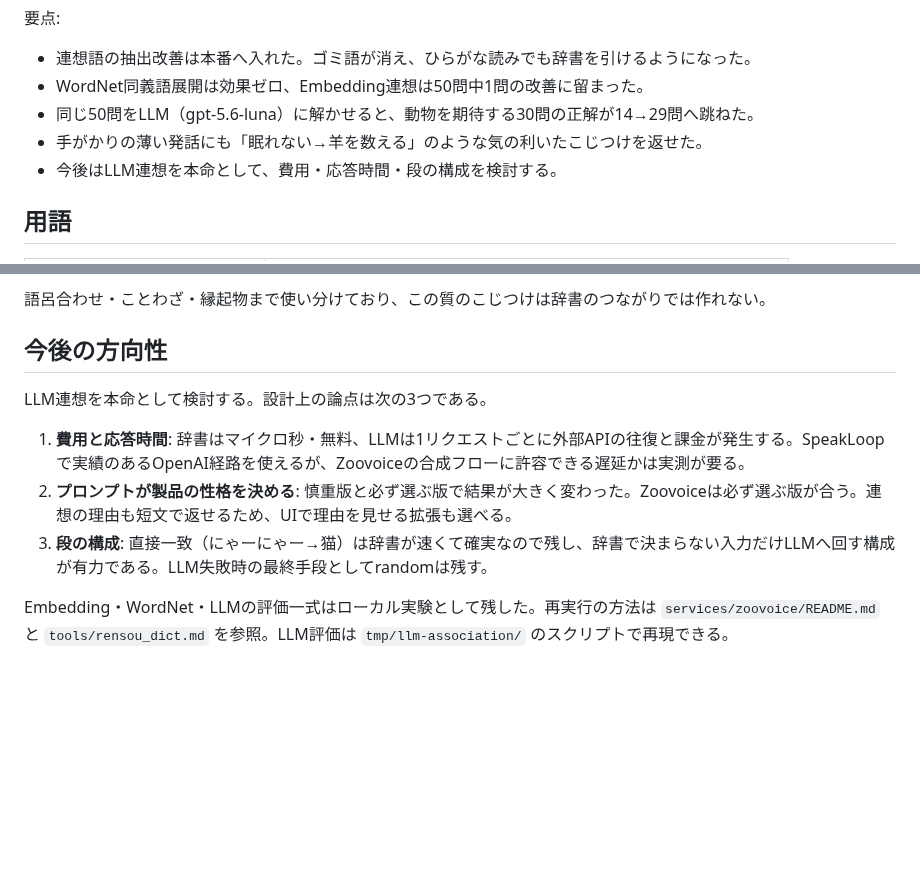
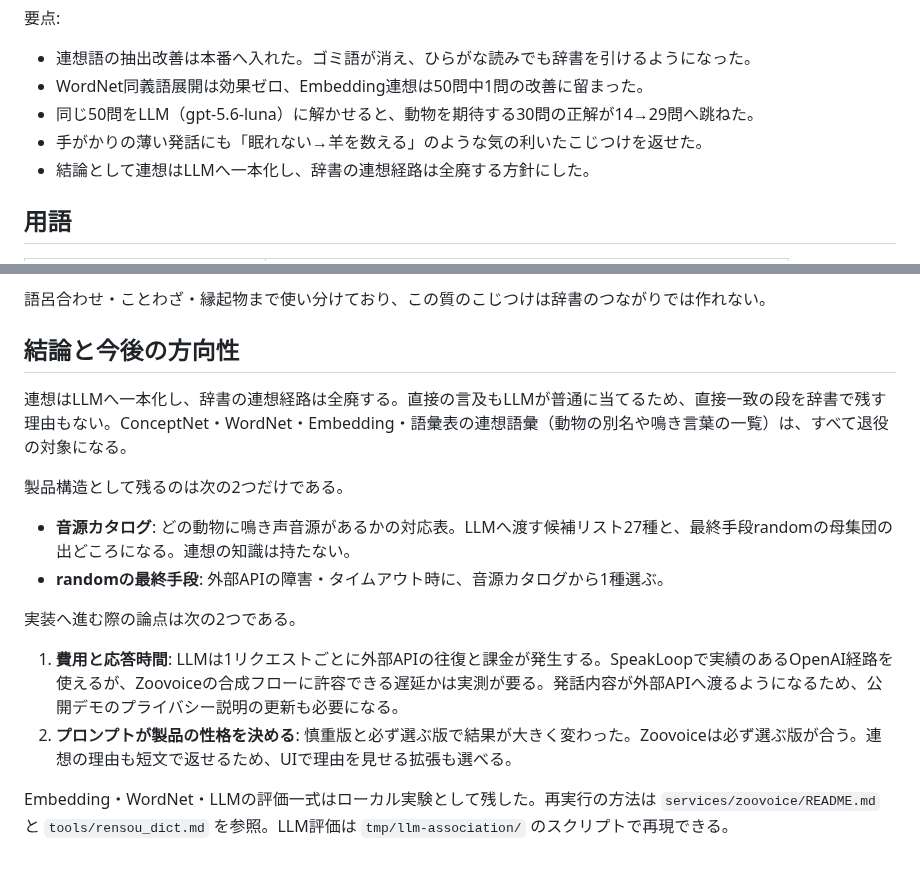
Before and after one commit to inakaegg/voice-lab, a Markdown page: docs/speech-translation/ZOOVOICE_ASSOCIATION_CASE_STUDY.md, 2 parts joined by grey strips. Rendered like a GitHub page; blank space fills up the shorter version.

Commit message:
docs: 結論を辞書全廃・LLM一本化へ更新 / Conclude with retiring dictionary association in favor of LLM-only

```diff
--- a/docs/speech-translation/ZOOVOICE_ASSOCIATION_CASE_STUDY.md
+++ b/docs/speech-translation/ZOOVOICE_ASSOCIATION_CASE_STUDY.md
@@ -10,7 +10,7 @@ Zoovoiceは発話の内容から動物を1種連想して鳴き声を重ねる
 - WordNet同義語展開は効果ゼロ、Embedding連想は50問中1問の改善に留まった。
 - 同じ50問をLLM（gpt-5.6-luna）に解かせると、動物を期待する30問の正解が14→29問へ跳ねた。
 - 手がかりの薄い発話にも「眠れない→羊を数える」のような気の利いたこじつけを返せた。
-- 今後はLLM連想を本命として、費用・応答時間・段の構成を検討する。
+- 結論として連想はLLMへ一本化し、辞書の連想経路は全廃する方針にした。
 
 ## 用語
 
@@ -130,12 +130,18 @@ JMdict（日英辞書）の擬音語も診断CLIで試したが、動物への
 
 語呂合わせ・ことわざ・縁起物まで使い分けており、この質のこじつけは辞書のつながりでは作れない。
 
-## 今後の方向性
+## 結論と今後の方向性
 
-LLM連想を本命として検討する。設計上の論点は次の3つである。
+連想はLLMへ一本化し、辞書の連想経路は全廃する。直接の言及もLLMが普通に当てるため、直接一致の段を辞書で残す理由もない。ConceptNet・WordNet・Embedding・語彙表の連想語彙（動物の別名や鳴き言葉の一覧）は、すべて退役の対象になる。
 
-1. **費用と応答時間**: 辞書はマイクロ秒・無料、LLMは1リクエストごとに外部APIの往復と課金が発生する。SpeakLoopで実績のあるOpenAI経路を使えるが、Zoovoiceの合成フローに許容できる遅延かは実測が要る。
+製品構造として残るのは次の2つだけである。
+
+- **音源カタログ**: どの動物に鳴き声音源があるかの対応表。LLMへ渡す候補リスト27種と、最終手段randomの母集団の出どころになる。連想の知識は持たない。
+- **randomの最終手段**: 外部APIの障害・タイムアウト時に、音源カタログから1種選ぶ。
+
+実装へ進む際の論点は次の2つである。
+
+1. **費用と応答時間**: LLMは1リクエストごとに外部APIの往復と課金が発生する。SpeakLoopで実績のあるOpenAI経路を使えるが、Zoovoiceの合成フローに許容できる遅延かは実測が要る。発話内容が外部APIへ渡るようになるため、公開デモのプライバシー説明の更新も必要になる。
 2. **プロンプトが製品の性格を決める**: 慎重版と必ず選ぶ版で結果が大きく変わった。Zoovoiceは必ず選ぶ版が合う。連想の理由も短文で返せるため、UIで理由を見せる拡張も選べる。
-3. **段の構成**: 直接一致（にゃーにゃー→猫）は辞書が速くて確実なので残し、辞書で決まらない入力だけLLMへ回す構成が有力である。LLM失敗時の最終手段としてrandomは残す。
 
 Embedding・WordNet・LLMの評価一式はローカル実験として残した。再実行の方法は `services/zoovoice/README.md` と `tools/rensou_dict.md` を参照。LLM評価は `tmp/llm-association/` のスクリプトで再現できる。
```
